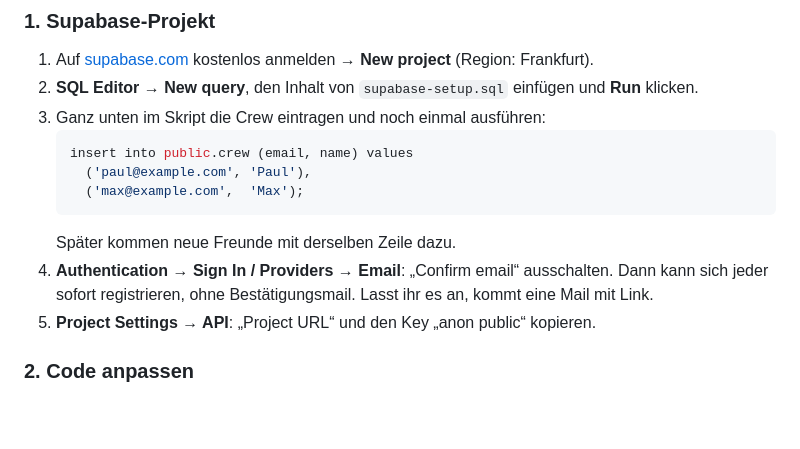
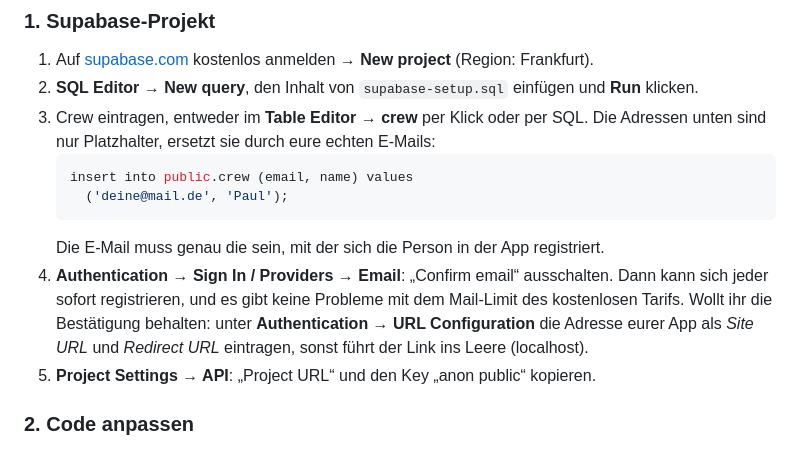
Before and after one commit to pwiemer0401-stack/pilzdex, a Markdown page: README.md, the part around the change. Rendered like a GitHub page; blank space fills up the shorter version.

Commit message:
README: Crew-Platzhalter und Bestätigungsmail klarer erklären
Co-Authored-By: Claude Opus 5.5 <noreply@anthropic.com>
Claude-Session: https://claude.ai/code/session_01Sywa3M1BqpDdArS1weeaDe

````diff
--- a/README.md
+++ b/README.md
@@ -30,14 +30,15 @@ Ohne eingetragene Supabase-Daten läuft die App im **Demo-Modus**: Alles bleibt
 ### 1. Supabase-Projekt
 1. Auf [supabase.com](https://supabase.com) kostenlos anmelden → **New project** (Region: Frankfurt).
 2. **SQL Editor → New query**, den Inhalt von `supabase-setup.sql` einfügen und **Run** klicken.
-3. Ganz unten im Skript die Crew eintragen und noch einmal ausführen:
+3. Crew eintragen, entweder im **Table Editor → crew** per Klick oder per SQL.
+   Die Adressen unten sind nur Platzhalter, ersetzt sie durch eure echten E-Mails:
    ```sql
    insert into public.crew (email, name) values
-     ('paul@example.com', 'Paul'),
-     ('max@example.com',  'Max');
+     ('deine@mail.de', 'Paul');
    ```
-   Später kommen neue Freunde mit derselben Zeile dazu.
-4. **Authentication → Sign In / Providers → Email**: „Confirm email“ ausschalten. Dann kann sich jeder sofort registrieren, ohne Bestätigungsmail. Lasst ihr es an, kommt eine Mail mit Link.
+   Die E-Mail muss genau die sein, mit der sich die Person in der App registriert.
+4. **Authentication → Sign In / Providers → Email**: „Confirm email“ ausschalten. Dann kann sich jeder sofort registrieren, und es gibt keine Probleme mit dem Mail-Limit des kostenlosen Tarifs.
+   Wollt ihr die Bestätigung behalten: unter **Authentication → URL Configuration** die Adresse eurer App als *Site URL* und *Redirect URL* eintragen, sonst führt der Link ins Leere (localhost).
 5. **Project Settings → API**: „Project URL“ und den Key „anon public“ kopieren.
 
 ### 2. Code anpassen
````
